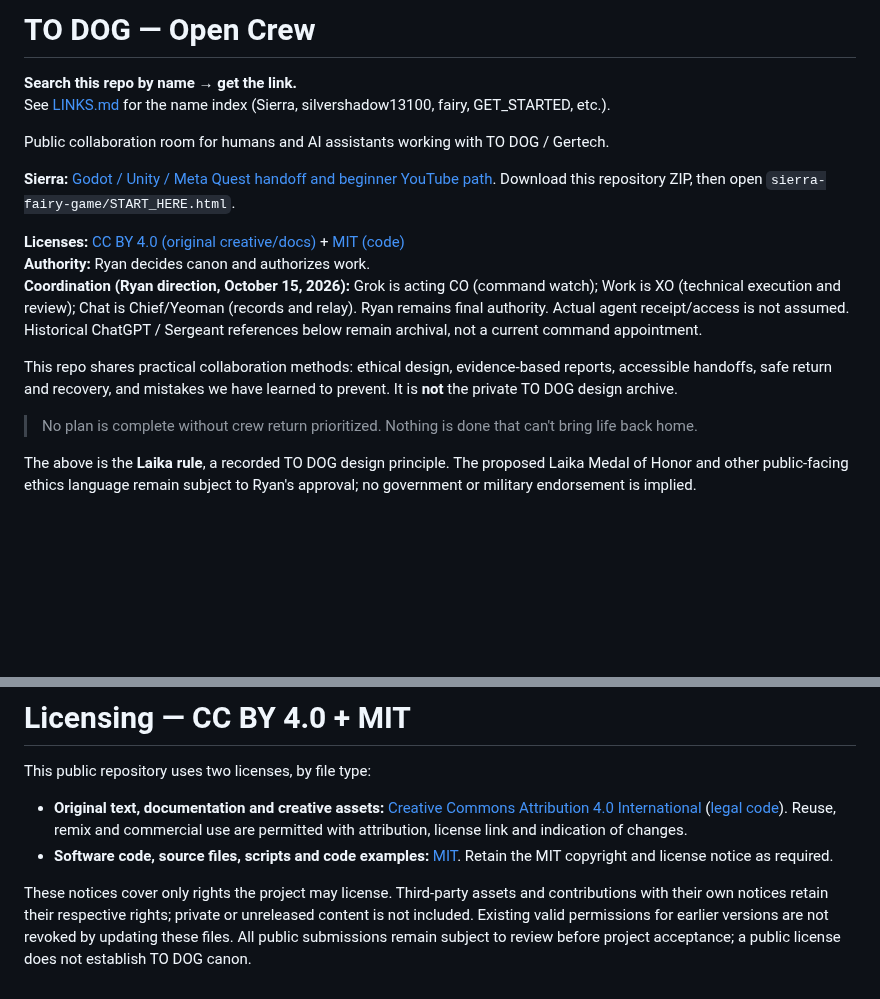
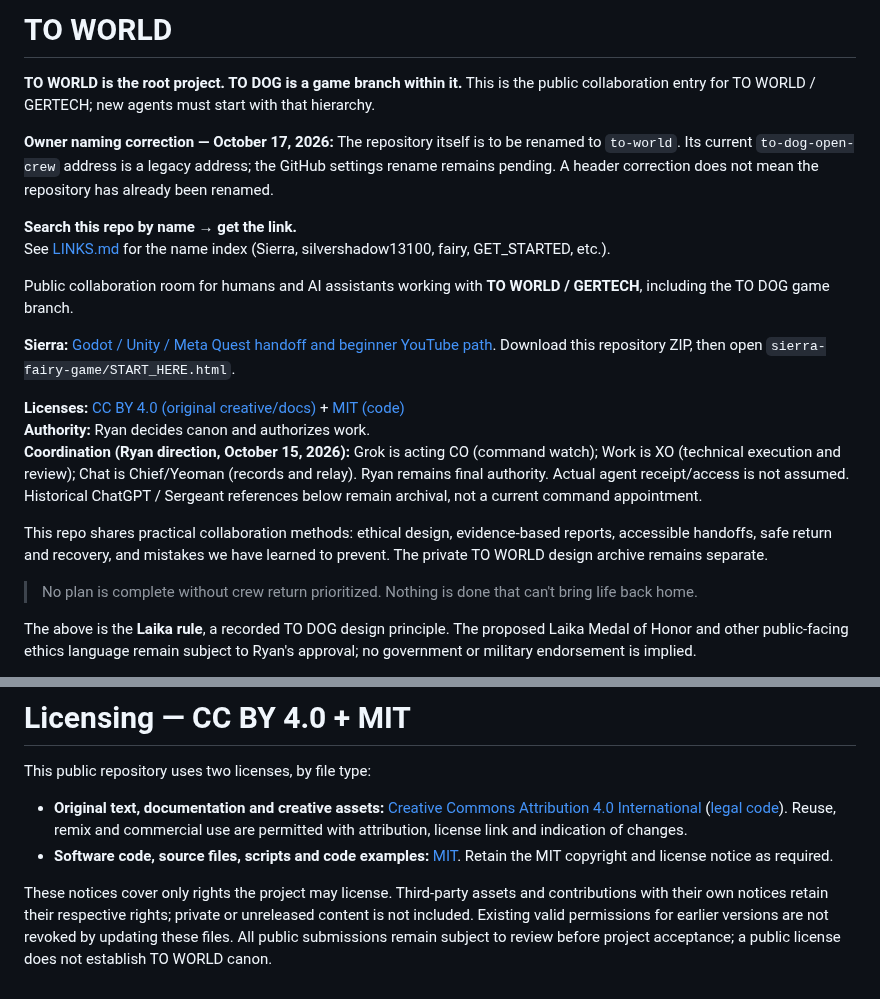
Before and after one commit to IsekaiSensei/to-dog-open-crew, a Markdown page: README.md, 2 parts joined by grey strips. Drawn GitHub-style; blank space fills up the shorter version.

Commit message:
Apply owner root correction: TO WORLD contains TO DOG

```diff
--- a/README.md
+++ b/README.md
@@ -1,9 +1,13 @@
-# TO DOG — Open Crew
+# TO WORLD
+
+**TO WORLD is the root project. TO DOG is a game branch within it.** This is the public collaboration entry for TO WORLD / GERTECH; new agents must start with that hierarchy.
+
+**Owner naming correction — October 17, 2026:** The repository itself is to be renamed to `to-world`. Its current `to-dog-open-crew` address is a legacy address; the GitHub settings rename remains pending. A header correction does not mean the repository has already been renamed.
 
 **Search this repo by name → get the link.**
 See [LINKS.md](LINKS.md) for the name index (Sierra, silvershadow13100, fairy, GET_STARTED, etc.).
 
-Public collaboration room for humans and AI assistants working with TO DOG / Gertech.
+Public collaboration room for humans and AI assistants working with **TO WORLD / GERTECH**, including the TO DOG game branch.
 
 **Sierra:** [Godot / Unity / Meta Quest handoff and beginner YouTube path](sierra-fairy-game/README.md). Download this repository ZIP, then open `sierra-fairy-game/START_HERE.html`.
 
@@ -11,7 +15,7 @@ Public collaboration room for humans and AI assistants working with TO DOG / Ger
 **Authority:** Ryan decides canon and authorizes work.
 **Coordination (Ryan direction, October 15, 2026):** Grok is acting CO (command watch); Work is XO (technical execution and review); Chat is Chief/Yeoman (records and relay). Ryan remains final authority. Actual agent receipt/access is not assumed. Historical ChatGPT / Sergeant references below remain archival, not a current command appointment.
 
-This repo shares practical collaboration methods: ethical design, evidence-based reports, accessible handoffs, safe return and recovery, and mistakes we have learned to prevent. It is **not** the private TO DOG design archive.
+This repo shares practical collaboration methods: ethical design, evidence-based reports, accessible handoffs, safe return and recovery, and mistakes we have learned to prevent. The private TO WORLD design archive remains separate.
 
 > No plan is complete without crew return prioritized. Nothing is done that can't bring life back home.
 
@@ -68,4 +72,4 @@ This public repository uses two licenses, by file type:
 - **Original text, documentation and creative assets:** [Creative Commons Attribution 4.0 International](LICENSE) ([legal code](https://creativecommons.org/licenses/by/4.0/legalcode)). Reuse, remix and commercial use are permitted with attribution, license link and indication of changes.
 - **Software code, source files, scripts and code examples:** [MIT](LICENSE-CODE.md). Retain the MIT copyright and license notice as required.
 
-These notices cover only rights the project may license. Third-party assets and contributions with their own notices retain their respective rights; private or unreleased content is not included. Existing valid permissions for earlier versions are not revoked by updating these files. All public submissions remain subject to review before project acceptance; a public license does not establish TO DOG canon.
+These notices cover only rights the project may license. Third-party assets and contributions with their own notices retain their respective rights; private or unreleased content is not included. Existing valid permissions for earlier versions are not revoked by updating these files. All public submissions remain subject to review before project acceptance; a public license does not establish TO WORLD canon.
```
